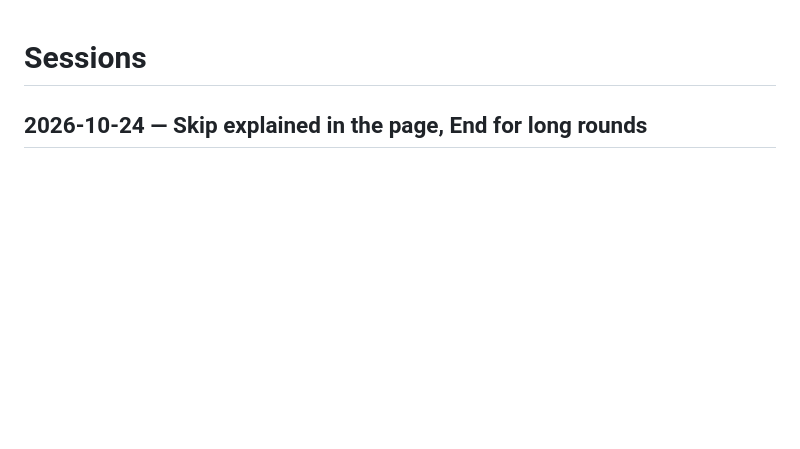
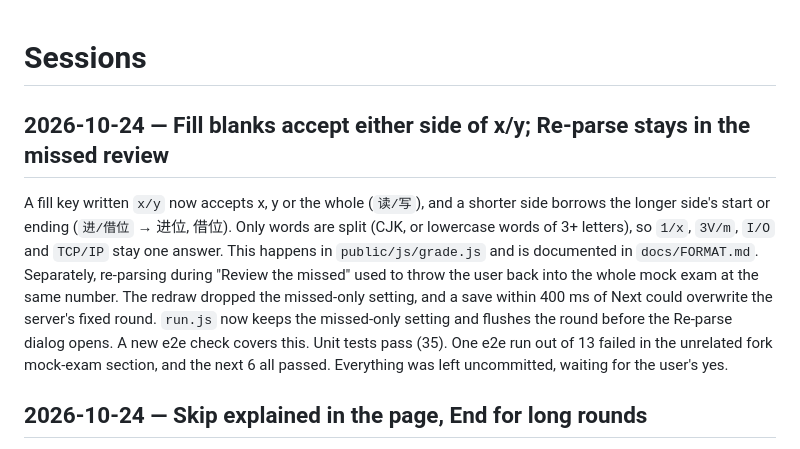
Before and after one commit to relidaning/exam-assistant, a Markdown page: SESSION.md, the part around the change. Drawn GitHub-style; blank space fills up the shorter version.

Commit message:
notes: session summary
Written by the SessionEnd summarizer (claude/hooks/summarize-session.sh).

Co-Authored-By: Claude Opus 5.5 <noreply@anthropic.com>

```diff
--- a/SESSION.md
+++ b/SESSION.md
@@ -1,4 +1,7 @@
 # Sessions
+
+## 2026-10-24 — Fill blanks accept either side of x/y; Re-parse stays in the missed review
+A fill key written `x/y` now accepts x, y or the whole (`读/写`), and a shorter side borrows the longer side's start or ending (`进/借位` → 进位, 借位). Only words are split (CJK, or lowercase words of 3+ letters), so `1/x`, `3V/m`, `I/O` and `TCP/IP` stay one answer. This happens in `public/js/grade.js` and is documented in `docs/FORMAT.md`. Separately, re-parsing during "Review the missed" used to throw the user back into the whole mock exam at the same number. The redraw dropped the missed-only setting, and a save within 400 ms of Next could overwrite the server's fixed round. `run.js` now keeps the missed-only setting and flushes the round before the Re-parse dialog opens. A new e2e check covers this. Unit tests pass (35). One e2e run out of 13 failed in the unrelated fork mock-exam section, and the next 6 all passed. Everything was left uncommitted, waiting for the user's yes.
 
 ## 2026-10-24 — Skip explained in the page, End for long rounds
 In practice-style rounds (Practice, Mistakes, Starred), Skip no longer shows a toast. A line under the question says what Skip does, with different wording in a Mistakes round, where the question stays in the book and its streak starts over. A new **End** button in the run bar stops a round early. The results cover only the questions answered or skipped. The ones not reached are dropped from the round and not logged as wrong, unlike Finish, which would have flooded Mistakes on a 300-question round. With nothing answered, End deletes the round (`endNow` and `skipNote` in `public/js/run.js`). New e2e checks cover the Skip line in both modules, End with results, and End with nothing answered. A unit check pins the 3-in-a-row rule. Unit tests (34) and e2e tests pass. Committed together with the streak change below.
```
Also changed, not shown: CLAUDE.md (+2 -1 lines).
